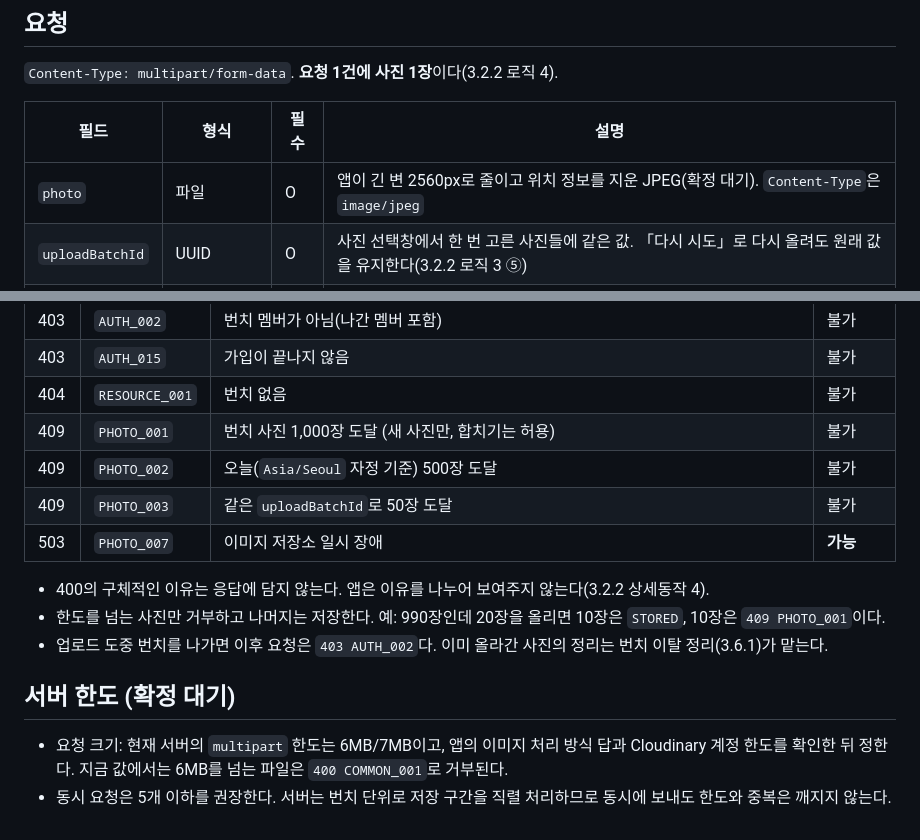
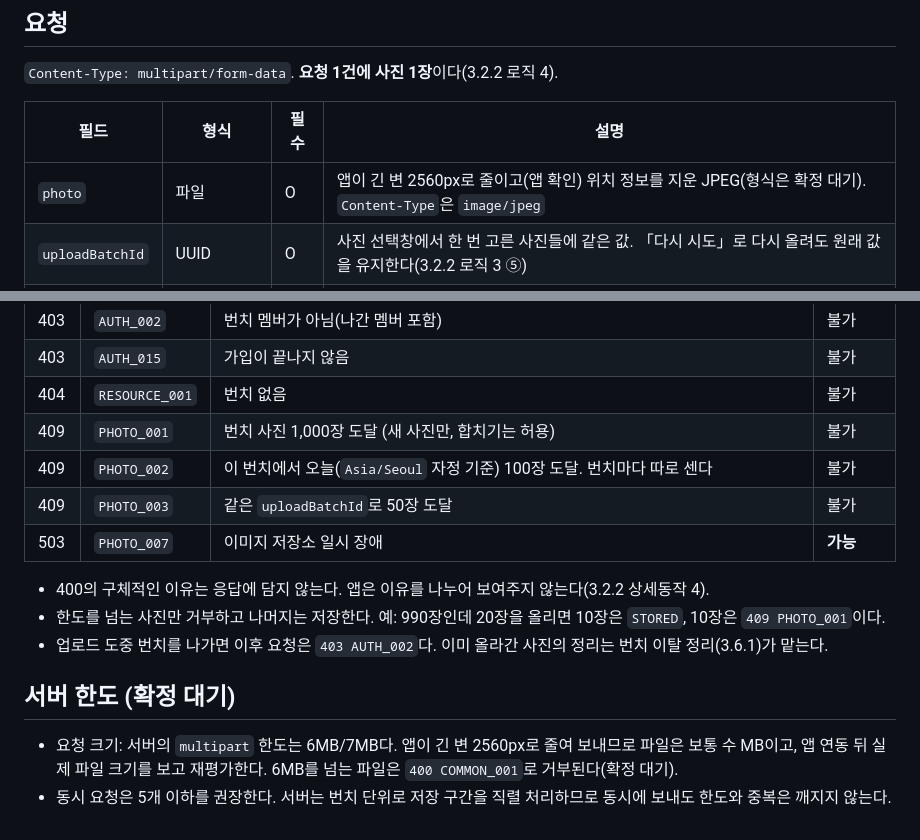
Before and after one commit to Kusitms-34th-Bunch/BUNCH_Server, a Markdown page: docs/specs/photo-box-api.md, 2 parts joined by grey strips. Drawn GitHub-style.

```diff
--- a/docs/specs/photo-box-api.md
+++ b/docs/specs/photo-box-api.md
@@ -23,7 +23,7 @@ POST /api/v1/bunches/{bunchId}/photos
 
 | 필드 | 형식 | 필수 | 설명 |
 | --- | --- | --- | --- |
-| `photo` | 파일 | O | 앱이 긴 변 2560px로 줄이고 위치 정보를 지운 JPEG(확정 대기). `Content-Type`은 `image/jpeg` |
+| `photo` | 파일 | O | 앱이 긴 변 2560px로 줄이고(앱 확인) 위치 정보를 지운 JPEG(형식은 확정 대기). `Content-Type`은 `image/jpeg` |
 | `uploadBatchId` | UUID | O | 사진 선택창에서 한 번 고른 사진들에 같은 값. 「다시 시도」로 다시 올려도 원래 값을 유지한다(3.2.2 로직 3 ⑤) |
 | `capturedDate` | `yyyy-MM-dd` | 선택 | 앱이 사진 파일 정보에서 뽑은 촬영 현지 날짜. 카메라 촬영은 촬영 시각의 날짜(3.2.3) |
 | `capturedTime` | `HH:mm:ss` | 선택 | 촬영 현지 시각. **`capturedDate` 없이 보낼 수 없다** |
@@ -93,7 +93,7 @@ Content-Disposition: form-data; name="capturedTime"
 | 403 | `AUTH_015` | 가입이 끝나지 않음 | 불가 |
 | 404 | `RESOURCE_001` | 번치 없음 | 불가 |
 | 409 | `PHOTO_001` | 번치 사진 1,000장 도달 (새 사진만, 합치기는 허용) | 불가 |
-| 409 | `PHOTO_002` | 오늘(`Asia/Seoul` 자정 기준) 500장 도달 | 불가 |
+| 409 | `PHOTO_002` | 이 번치에서 오늘(`Asia/Seoul` 자정 기준) 100장 도달. 번치마다 따로 센다 | 불가 |
 | 409 | `PHOTO_003` | 같은 `uploadBatchId`로 50장 도달 | 불가 |
 | 503 | `PHOTO_007` | 이미지 저장소 일시 장애 | **가능** |
 
@@ -103,6 +103,6 @@ Content-Disposition: form-data; name="capturedTime"
 
 ## 서버 한도 (확정 대기)
 
-- 요청 크기: 현재 서버의 `multipart` 한도는 6MB/7MB이고, 앱의 이미지 처리 방식 답과 Cloudinary 계정 한도를 확인한 뒤 정한다.
-  지금 값에서는 6MB를 넘는 파일은 `400 COMMON_001`로 거부된다.
+- 요청 크기: 서버의 `multipart` 한도는 6MB/7MB다. 앱이 긴 변 2560px로 줄여 보내므로 파일은 보통 수 MB이고,
+  앱 연동 뒤 실제 파일 크기를 보고 재평가한다. 6MB를 넘는 파일은 `400 COMMON_001`로 거부된다(확정 대기).
 - 동시 요청은 5개 이하를 권장한다. 서버는 번치 단위로 저장 구간을 직렬 처리하므로 동시에 보내도 한도와 중복은 깨지지 않는다.
```
Also changed, not shown: docs/specs/photo-box.md (+16 -12 lines).
